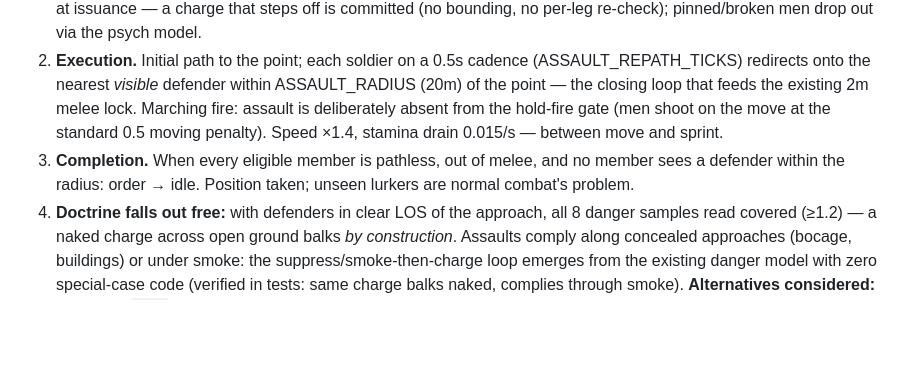
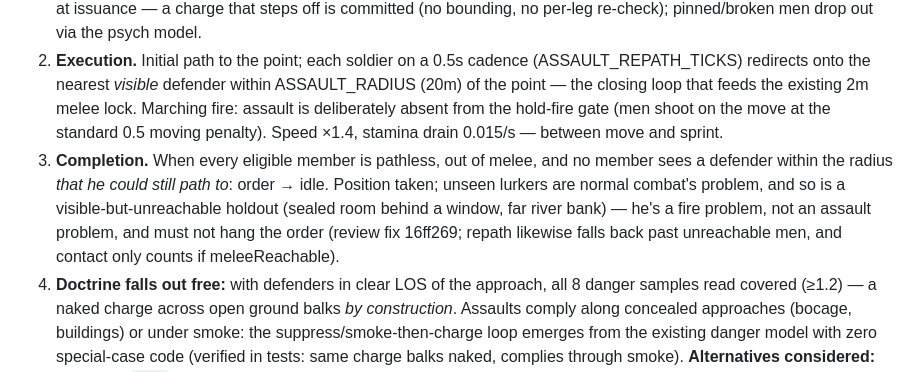
Before and after one commit to FlaccidNoise/top-down-military-rts, a Markdown page: docs/decisions/gameplay.md, the part around the change. Drawn GitHub-style; blank space fills up the shorter version.

Commit message:
Decision log: assault completion excludes unreachable holdouts (matches d1187ce)
Claude-Session: https://claude.ai/code/session_016B9LsDHLmXTvDwnMeW12qi

```diff
--- a/docs/decisions/gameplay.md
+++ b/docs/decisions/gameplay.md
@@ -60,7 +60,7 @@
 **Decision:**
 1. **8th order kind `assault`** — take the position at close quarters. Compliance runs on `dangerScore × 1.3` (ASSAULT_DANGER_MULT): the scariest ask in the vocabulary. Comply = charge; cautious = downgrade to `move` ("unwilling to charge — advancing instead", mirroring fast→move); balk = CHARGE_BALK_REASON. Checked once at issuance — a charge that steps off is committed (no bounding, no per-leg re-check); pinned/broken men drop out via the psych model.
 2. **Execution.** Initial path to the point; each soldier on a 0.5s cadence (ASSAULT_REPATH_TICKS) redirects onto the nearest *visible* defender within ASSAULT_RADIUS (20m) of the point — the closing loop that feeds the existing 2m melee lock. Marching fire: assault is deliberately absent from the hold-fire gate (men shoot on the move at the standard 0.5 moving penalty). Speed ×1.4, stamina drain 0.015/s — between move and sprint.
-3. **Completion.** When every eligible member is pathless, out of melee, and no member sees a defender within the radius: order → idle. Position taken; unseen lurkers are normal combat's problem.
+3. **Completion.** When every eligible member is pathless, out of melee, and no member sees a defender within the radius *that he could still path to*: order → idle. Position taken; unseen lurkers are normal combat's problem, and so is a visible-but-unreachable holdout (sealed room behind a window, far river bank) — he's a fire problem, not an assault problem, and must not hang the order (review fix 16ff269; repath likewise falls back past unreachable men, and contact only counts if meleeReachable).
 4. **Doctrine falls out free:** with defenders in clear LOS of the approach, all 8 danger samples read covered (≥1.2) — a naked charge across open ground balks *by construction*. Assaults comply along concealed approaches (bocage, buildings) or under smoke: the suppress/smoke-then-charge loop emerges from the existing danger model with zero special-case code (verified in tests: same charge balks naked, complies through smoke).
 **Alternatives considered:** extending `fast` to auto-close when the destination is enemy-held (rejected: implicit intent, and refusal reasons couldn't name the charge); per-leg compliance re-checks mid-charge (rejected: a committed charge is the point — the drama is whether they step off, not a bounding crawl); AI commander adoption now (deferred: swapping fast→assault for an attack's final 25m is a balance pass of its own).
 ---
```
